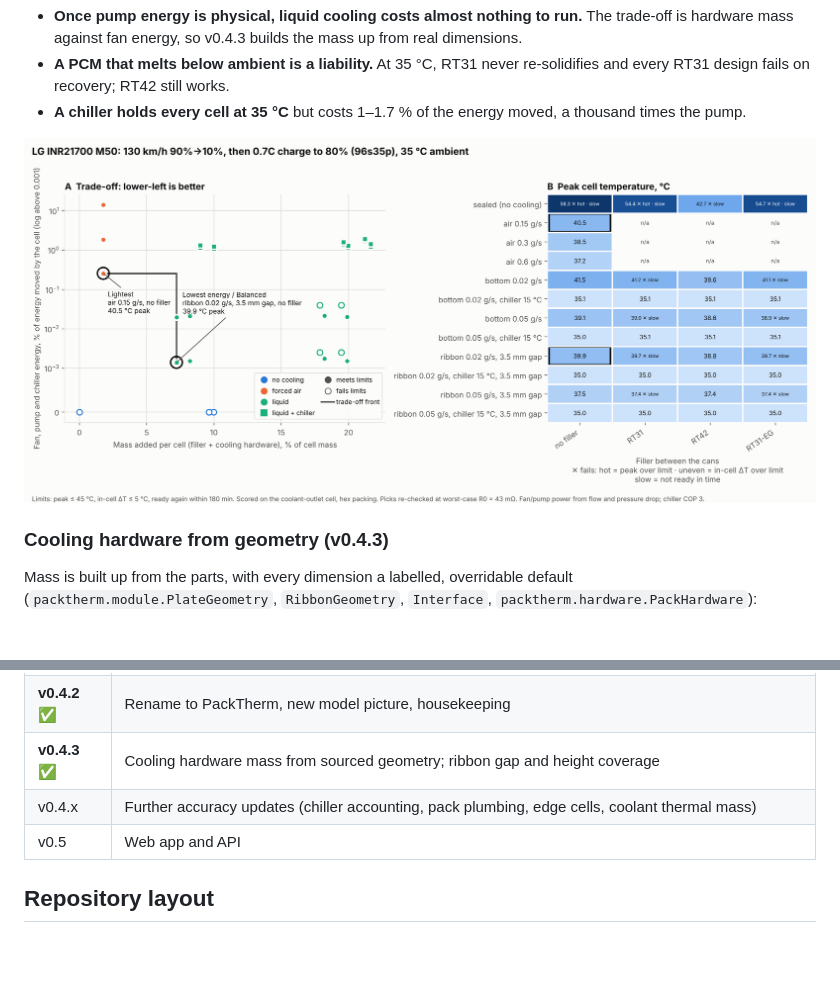
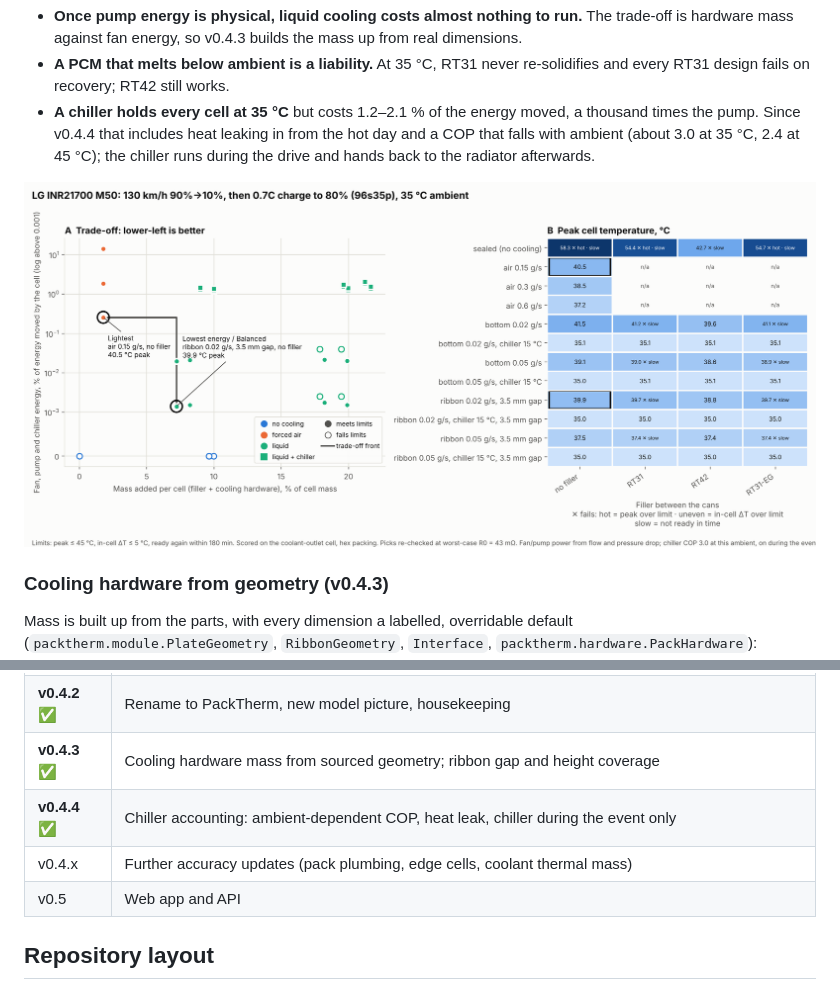
Before and after one commit to omlettehead22/EV_BTMS, a Markdown page: README.md, 2 parts joined by grey strips. GitHub-like rendering; pictures changed too: docs/examples/module_m50_roadtrip_130kmh_35c_tradeoff.png; blank space fills up the shorter version.

```diff
--- a/README.md
+++ b/README.md
@@ -28,7 +28,7 @@ packtherm design M50 --level cell --c-rate 1.5          # v0.3 isolated-cell adv
 **What it shows**
 - **Once pump energy is physical, liquid cooling costs almost nothing to run.** The trade-off is hardware mass against fan energy, so v0.4.3 builds the mass up from real dimensions.
 - **A PCM that melts below ambient is a liability.** At 35 °C, RT31 never re-solidifies and every RT31 design fails on recovery; RT42 still works.
-- **A chiller holds every cell at 35 °C** but costs 1–1.7 % of the energy moved, a thousand times the pump.
+- **A chiller holds every cell at 35 °C** but costs 1.2–2.1 % of the energy moved, a thousand times the pump. Since v0.4.4 that includes heat leaking in from the hot day and a COP that falls with ambient (about 3.0 at 35 °C, 2.4 at 45 °C); the chiller runs during the drive and hands back to the radiator afterwards.
 
 ![Module trade-off](docs/examples/module_m50_roadtrip_130kmh_35c_tradeoff.png)
 
@@ -256,7 +256,8 @@ print(res.T_max.max() - 273.15, res.pcm_fraction.max(), res.balance_error_pct)
 | **v0.4.1** ✅ | Design advisor on the module model: flow, topology, filler, gap as design variables with physical pump/fan energy |
 | **v0.4.2** ✅ | Rename to PackTherm, new model picture, housekeeping |
 | **v0.4.3** ✅ | Cooling hardware mass from sourced geometry; ribbon gap and height coverage |
-| v0.4.x | Further accuracy updates (chiller accounting, pack plumbing, edge cells, coolant thermal mass) |
+| **v0.4.4** ✅ | Chiller accounting: ambient-dependent COP, heat leak, chiller during the event only |
+| v0.4.x | Further accuracy updates (pack plumbing, edge cells, coolant thermal mass) |
 | v0.5 | Web app and API |
 
 ## Repository layout
```
Also changed, not shown: CHANGELOG.md (+7 -0 lines), docs/BACKLOG.md (+2 -3 lines), docs/examples/module_m50_discharge_1.5c_25c_tradeoff.png, 9 other files.
